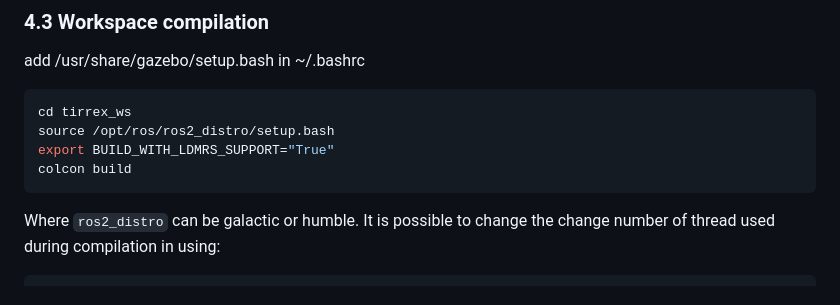
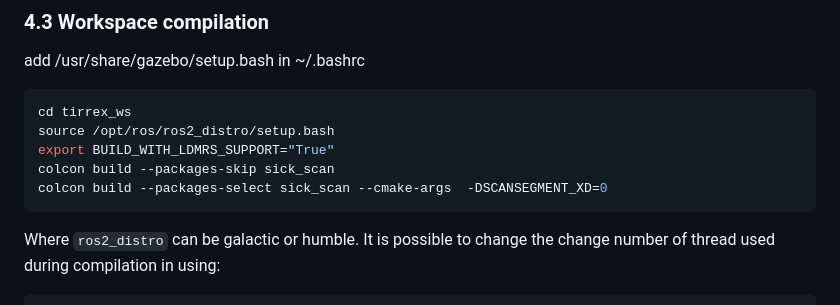
Before and after one commit to Tirrex-Roboterrium/tirrex_demo, a Markdown page: doc/installation.md, the part around the change. Drawn GitHub-style.

Commit message:
update installation readme file
Signed-off-by: jean.laneurit <jean.laneurit@inrae.fr>

````diff
--- a/doc/installation.md
+++ b/doc/installation.md
@@ -84,7 +84,8 @@ add /usr/share/gazebo/setup.bash in ~/.bashrc
 cd tirrex_ws
 source /opt/ros/ros2_distro/setup.bash
 export BUILD_WITH_LDMRS_SUPPORT="True"
-colcon build
+colcon build --packages-skip sick_scan
+colcon build --packages-select sick_scan --cmake-args  -DSCANSEGMENT_XD=0
 ```
 
 Where `ros2_distro` can be galactic or humble. It is possible to change the change number of thread used during compilation in using:
````
